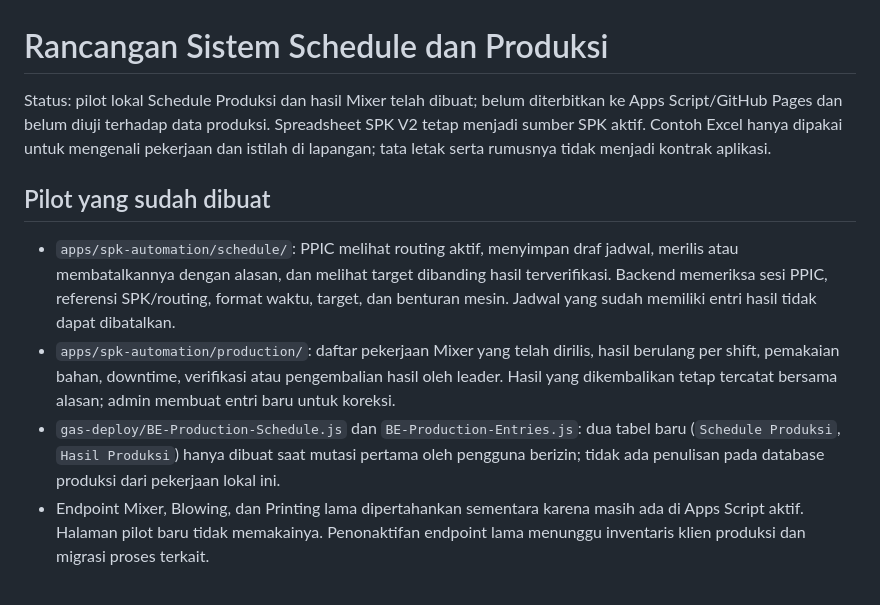
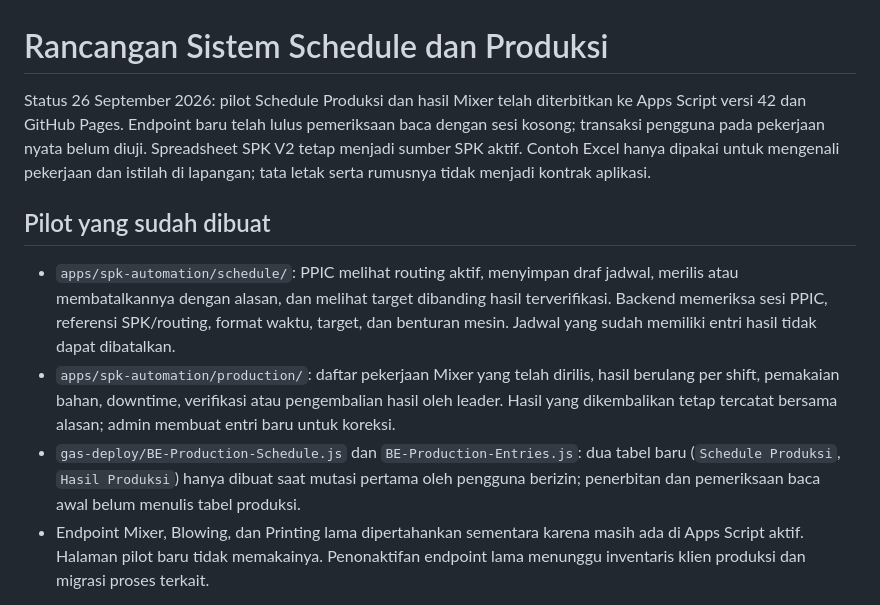
Before and after one commit to polytaglobalmandiri/polytaglobalmandiri.github.io, a Markdown page: dokumentasi/sistem-produksi.md, the part around the change. GitHub-like rendering.

```diff
--- a/dokumentasi/sistem-produksi.md
+++ b/dokumentasi/sistem-produksi.md
@@ -1,12 +1,12 @@
 # Rancangan Sistem Schedule dan Produksi
 
-Status: pilot lokal Schedule Produksi dan hasil Mixer telah dibuat; belum diterbitkan ke Apps Script/GitHub Pages dan belum diuji terhadap data produksi. Spreadsheet SPK V2 tetap menjadi sumber SPK aktif. Contoh Excel hanya dipakai untuk mengenali pekerjaan dan istilah di lapangan; tata letak serta rumusnya tidak menjadi kontrak aplikasi.
+Status 26 September 2026: pilot Schedule Produksi dan hasil Mixer telah diterbitkan ke Apps Script versi 42 dan GitHub Pages. Endpoint baru telah lulus pemeriksaan baca dengan sesi kosong; transaksi pengguna pada pekerjaan nyata belum diuji. Spreadsheet SPK V2 tetap menjadi sumber SPK aktif. Contoh Excel hanya dipakai untuk mengenali pekerjaan dan istilah di lapangan; tata letak serta rumusnya tidak menjadi kontrak aplikasi.
 
 ## Pilot yang sudah dibuat
 
 - `apps/spk-automation/schedule/`: PPIC melihat routing aktif, menyimpan draf jadwal, merilis atau membatalkannya dengan alasan, dan melihat target dibanding hasil terverifikasi. Backend memeriksa sesi PPIC, referensi SPK/routing, format waktu, target, dan benturan mesin. Jadwal yang sudah memiliki entri hasil tidak dapat dibatalkan.
 - `apps/spk-automation/production/`: daftar pekerjaan Mixer yang telah dirilis, hasil berulang per shift, pemakaian bahan, downtime, verifikasi atau pengembalian hasil oleh leader. Hasil yang dikembalikan tetap tercatat bersama alasan; admin membuat entri baru untuk koreksi.
-- `gas-deploy/BE-Production-Schedule.js` dan `BE-Production-Entries.js`: dua tabel baru (`Schedule Produksi`, `Hasil Produksi`) hanya dibuat saat mutasi pertama oleh pengguna berizin; tidak ada penulisan pada database produksi dari pekerjaan lokal ini.
+- `gas-deploy/BE-Production-Schedule.js` dan `BE-Production-Entries.js`: dua tabel baru (`Schedule Produksi`, `Hasil Produksi`) hanya dibuat saat mutasi pertama oleh pengguna berizin; penerbitan dan pemeriksaan baca awal belum menulis tabel produksi.
 - Endpoint Mixer, Blowing, dan Printing lama dipertahankan sementara karena masih ada di Apps Script aktif. Halaman pilot baru tidak memakainya. Penonaktifan endpoint lama menunggu inventaris klien produksi dan migrasi proses terkait.
 
 Pilot belum memiliki penjadwalan ulang setelah rilis, revisi entri di tempat, penutupan routing, ekspor laporan, pencocokan kemampuan mesin dengan proses, atau dukungan formulir khusus selain Mixer dengan target KG. Status `IN_PROGRESS` dan `COMPLETED` telah disiapkan dalam pembacaan data, tetapi perpindahannya belum diterapkan. Pembatalan hanya berlaku sebelum ada entri hasil. Pengembalian hasil menyimpan alasan dan tidak menghapus data lama. Pekerjaan ini harus selesai sebelum perluasan ke seluruh produksi. Pengguna memilih memakai spreadsheet operasional langsung; uji transaksi hanya pada pekerjaan nyata oleh PPIC/admin/leader, dengan versi deployment 41 sebagai titik kembali.
```
Also changed, not shown: dokumentasi/rencana-uji-produksi.md (+2 -2 lines).
